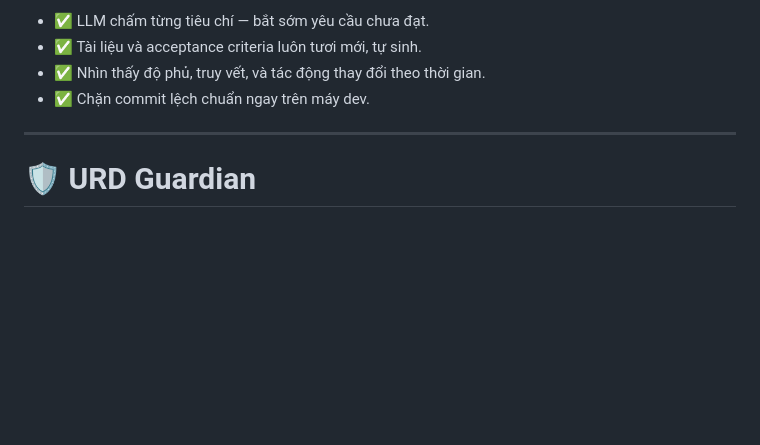
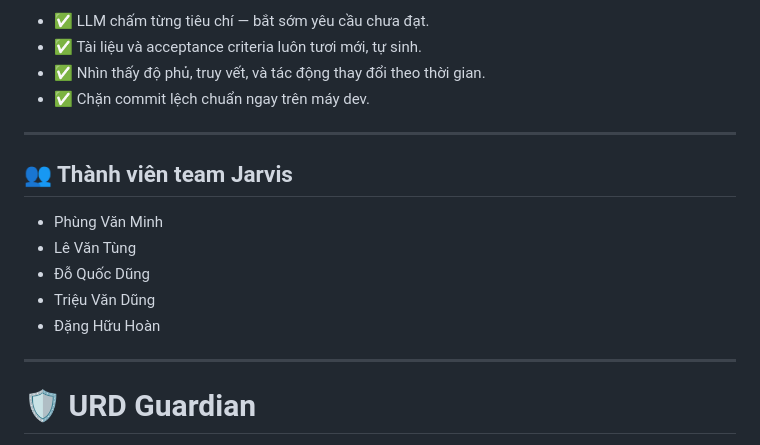
Before and after one commit to iLoveGitHubs/jarvis, a Markdown page: pitch-deck.md, the part around the change. Drawn GitHub-style; blank space fills up the shorter version.

```diff
--- a/pitch-deck.md
+++ b/pitch-deck.md
@@ -174,6 +174,16 @@ data/  → registry theo dự án + scan-progress/
 
 ---
 
+## 👥 Thành viên team Jarvis
+
+- Phùng Văn Minh
+- Lê Văn Tùng
+- Đỗ Quốc Dũng
+- Triệu Văn Dũng
+- Đặng Hữu Hoàn
+
+---
+
 # 🛡️ URD Guardian
 
 **Giữ mã nguồn trung thực với yêu cầu — bằng AI, tự động, minh bạch.**
```
